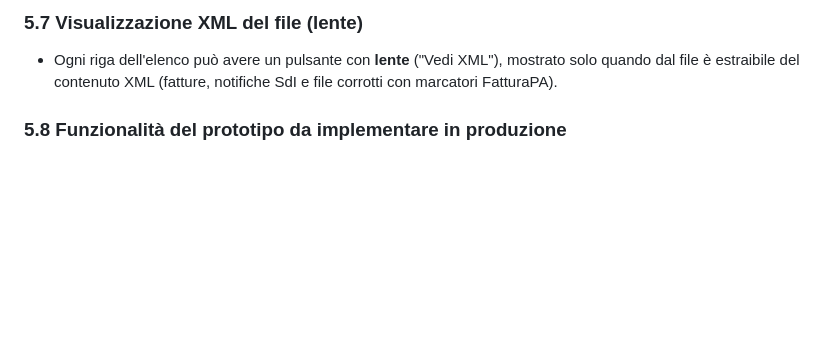
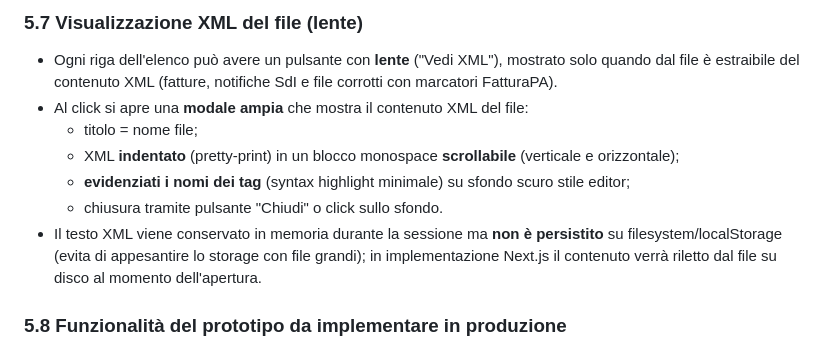
Before and after one commit to uvolpato/FattEleXmlXlst, a Markdown page: specifica-xml-to-excel.md, the part around the change. Drawn GitHub-style; blank space fills up the shorter version.

Commit message:
Ripristina descrizione modale XML mancante in sezione 5.7

```diff
--- a/specifica-xml-to-excel.md
+++ b/specifica-xml-to-excel.md
@@ -292,6 +292,12 @@ Nell'implementazione Next.js (non nel prototipo client-side):
 ### 5.7 Visualizzazione XML del file (lente)
 
 - Ogni riga dell'elenco può avere un pulsante con **lente** ("Vedi XML"), mostrato solo quando dal file è estraibile del contenuto XML (fatture, notifiche SdI e file corrotti con marcatori FatturaPA).
+- Al click si apre una **modale ampia** che mostra il contenuto XML del file:
+  - titolo = nome file;
+  - XML **indentato** (pretty-print) in un blocco monospace **scrollabile** (verticale e orizzontale);
+  - **evidenziati i nomi dei tag** (syntax highlight minimale) su sfondo scuro stile editor;
+  - chiusura tramite pulsante "Chiudi" o click sullo sfondo.
+- Il testo XML viene conservato in memoria durante la sessione ma **non è persistito** su filesystem/localStorage (evita di appesantire lo storage con file grandi); in implementazione Next.js il contenuto verrà riletto dal file su disco al momento dell'apertura.
 
 ### 5.8 Funzionalità del prototipo da implementare in produzione
 
```
